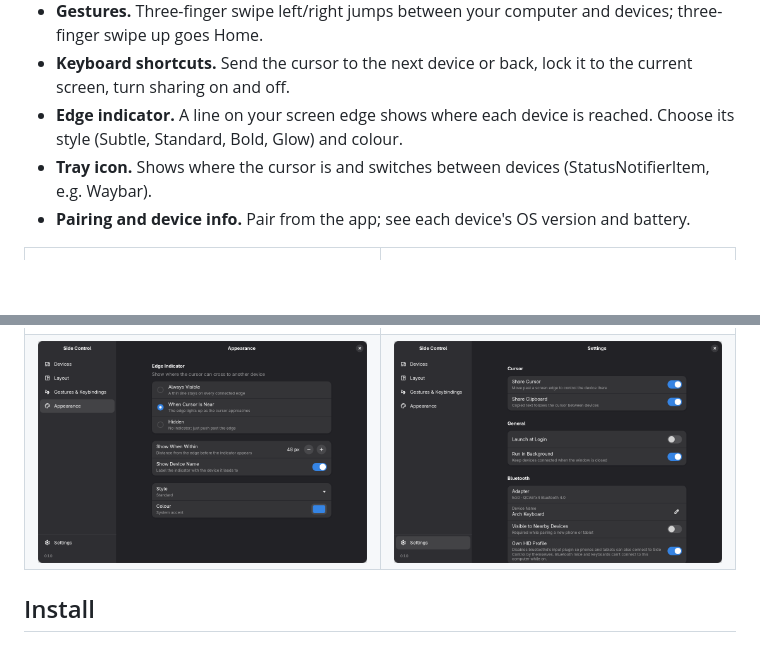
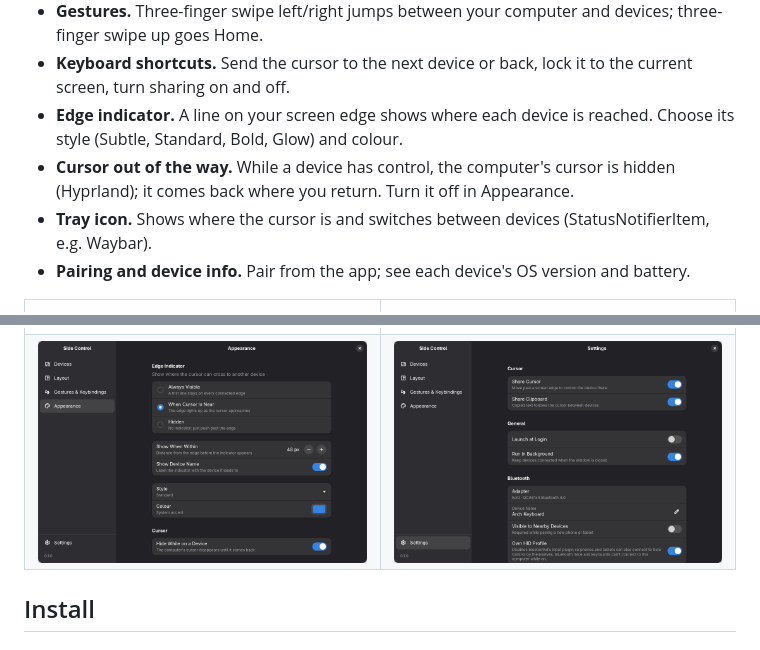
Before and after one commit to Rakura-cloud/side-control, a Markdown page: README.md, 2 parts joined by grey strips. Rendered like a GitHub page; pictures changed too: docs/screenshots/appearance.png; blank space fills up the shorter version.

```diff
--- a/README.md
+++ b/README.md
@@ -31,6 +31,8 @@ the phone or tablet: it sees an ordinary Bluetooth keyboard and mouse.
 - **Keyboard shortcuts.** Send the cursor to the next device or back, lock it to the current screen,
   turn sharing on and off.
 - **Edge indicator.** A line on your screen edge shows where each device is reached. Choose its style (Subtle, Standard, Bold, Glow) and colour.
+- **Cursor out of the way.** While a device has control, the computer's cursor is hidden (Hyprland); it
+  comes back where you return. Turn it off in Appearance.
 - **Tray icon.** Shows where the cursor is and switches between devices (StatusNotifierItem, e.g. Waybar).
 - **Pairing and device info.** Pair from the app; see each device's OS version and battery.
 
```
Also changed, not shown: 8 other files.
